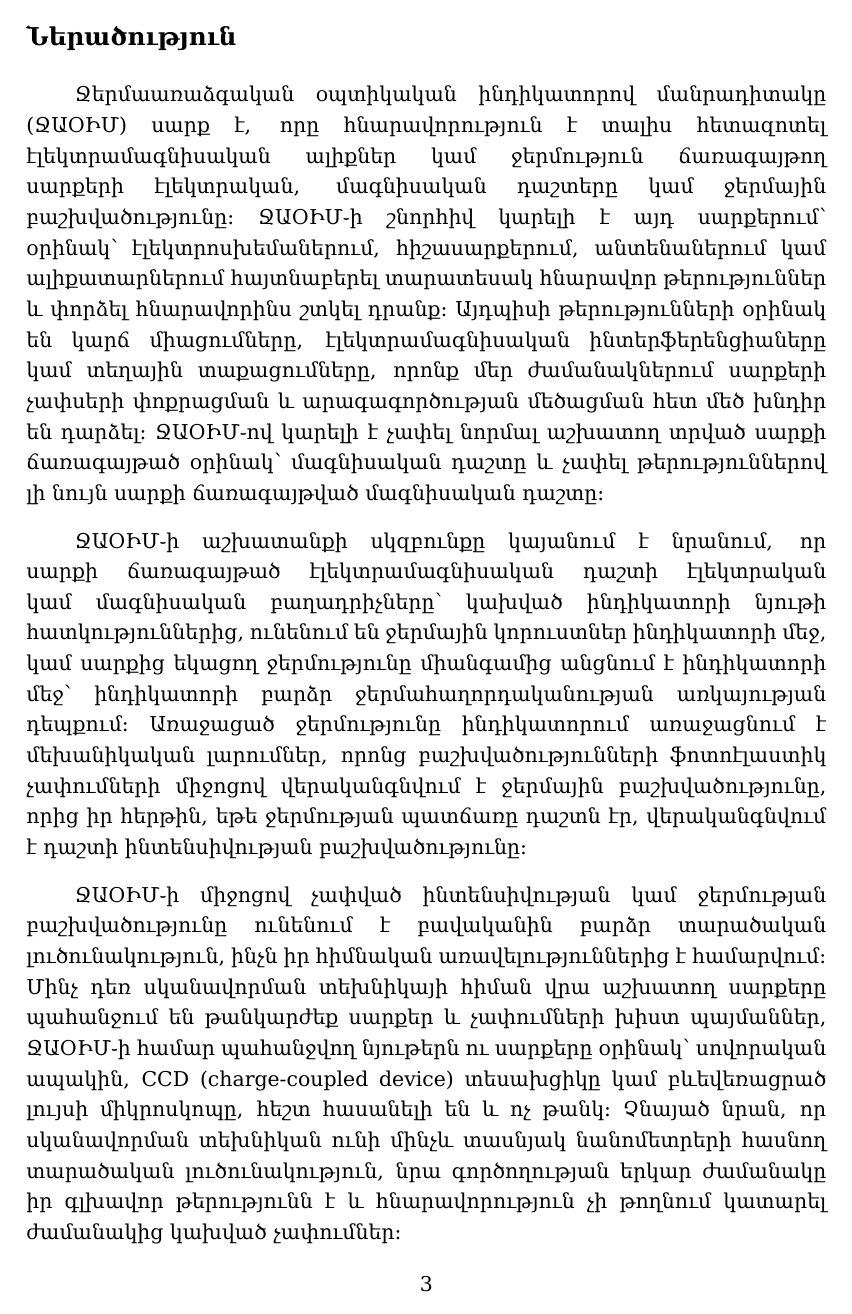
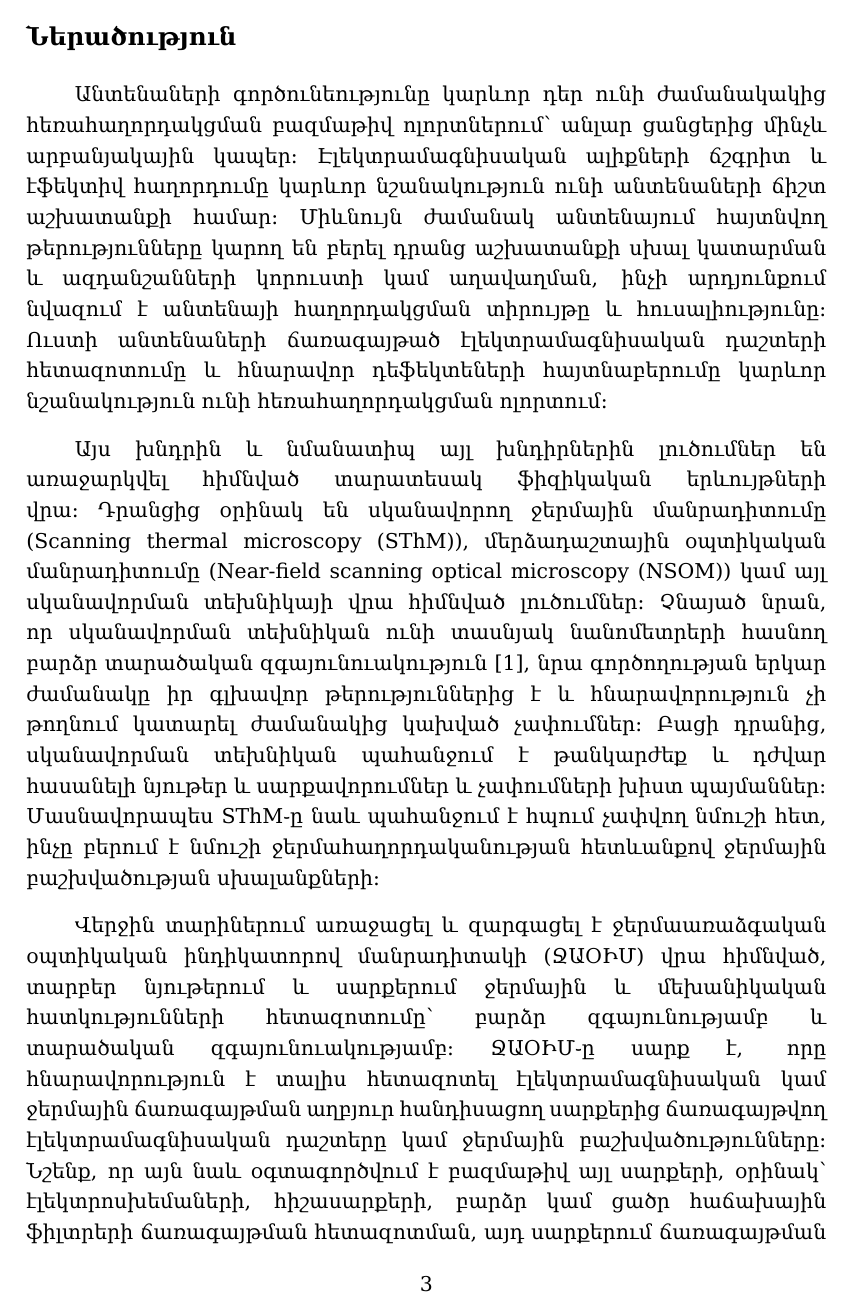
Before and after one commit to david-sim0niants/bachelor-graduate-work, a LaTeX document (main.tex): page 3 of 21 before the commit and page 3 of 20 after it. Compiled offline with XeLaTeX.

Commit message:
better introduction

```diff
--- a/main.tex
+++ b/main.tex
@@ -107,10 +107,9 @@
 \section* {Ներածություն}
 \addcontentsline{toc}{section}{Ներածություն}
 
-Ջերմաառաձգական օպտիկական ինդիկատորով մանրադիտակը
-(ՋԱՕԻՄ) սարք է, որը հնարավորություն է տալիս հետազոտել էլեկտրամագնիսական ալիքներ կամ ջերմություն ճառագայթող սարքերի էլեկտրական, մագնիսական դաշտերը կամ ջերմային բաշխվածությունը։ ՋԱՕԻՄ֊ի շնորհիվ կարելի է այդ սարքերում՝ օրինակ՝ էլեկտրոսխեմաներում, հիշասարքերում, անտենաներում կամ ալիքատարներում հայտնաբերել տարատեսակ հնարավոր թերություններ և փորձել հնարավորինս շտկել դրանք։ Այդպիսի թերությունների օրինակ են կարճ միացումները, էլեկտրամագնիսական ինտերֆերենցիաները կամ տեղային տաքացումները, որոնք մեր ժամանակներում սարքերի չափսերի փոքրացման և արագագործության մեծացման հետ մեծ խնդիր են դարձել։ ՋԱՕԻՄ֊ով կարելի է չափել նորմալ աշխատող տրված սարքի ճառագայթած օրինակ՝ մագնիսական դաշտը և չափել թերություններով լի նույն սարքի ճառագայթված մագնիսական դաշտը։
+Անտենաների գործունեությունը կարևոր դեր ունի ժամանակակից հեռահաղորդակցման բազմաթիվ ոլորտներում՝ անլար ցանցերից մինչև արբանյակային կապեր։ Էլեկտրամագնիսական ալիքների ճշգրիտ և էֆեկտիվ հաղորդումը կարևոր նշանակություն ունի անտենաների ճիշտ աշխատանքի համար։ Միևնույն ժամանակ անտենայում հայտնվող թերությունները կարող են բերել դրանց աշխատանքի սխալ կատարման և ազդանշանների կորուստի կամ աղավաղման, ինչի արդյունքում նվազում է անտենայի հաղորդակցման տիրույթը և հուսալիությունը։ Ուստի անտենաների ճառագայթած էլեկտրամագնիսական դաշտերի հետազոտումը և հնարավոր դեֆեկտեների հայտնաբերումը կարևոր նշանակություն ունի հեռահաղորդակցման ոլորտում։
 
-ՋԱՕԻՄ֊ի աշխատանքի սկզբունքը կայանում է նրանում, որ սարքի ճառագայթած էլեկտրամագնիսական դաշտի էլեկտրական կամ մագնիսական բաղադրիչները՝ կախված ինդիկատորի նյութի հատկություններից, ունենում են ջերմային կորուստներ ինդիկատորի մեջ, կամ սարքից եկացող ջերմությունը միանգամից անցնում է ինդիկատորի մեջ՝ ինդիկատորի բարձր ջերմահաղորդականության առկայության դեպքում։ Առաջացած ջերմությունը ինդիկատորում առաջացնում է մեխանիկական լարումներ, որոնց բաշխվածությունների ֆոտոէլաստիկ չափումների միջոցով վերականգնվում է ջերմային բաշխվածությունը, որից իր հերթին, եթե ջերմության պատճառը դաշտն էր, վերականգնվում է դաշտի ինտենսիվության բաշխվածությունը։
+Այս խնդրին և նմանատիպ այլ խնդիրներին լուծումներ են առաջարկվել հիմնված տարատեսակ ֆիզիկական երևույթների վրա։ Դրանցից օրինակ են սկանավորող ջերմային մանրադիտումը (Scanning thermal microscopy (SThM)), մերձադաշտային օպտիկական մանրադիտումը (Near-field scanning optical microscopy (NSOM)) կամ այլ սկանավորման տեխնիկայի վրա հիմնված լուծումներ։ Չնայած նրան, որ սկանավորման տեխնիկան ունի տասնյակ նանոմետրերի հասնող բարձր տարածական զգայունուակություն \cite{yue2012nanoscalethermal}, նրա գործողության երկար ժամանակը իր գլխավոր թերություններից է և հնարավորություն չի թողնում կատարել ժամանակից կախված չափումներ։ Բացի դրանից, սկանավորման տեխնիկան պահանջում է թանկարժեք և դժվար հասանելի նյութեր և սարքավորումներ և չափումների խիստ պայմաններ։ Մասնավորապես SThM֊ը նաև պահանջում է հպում չափվող նմուշի հետ, ինչը բերում է նմուշի ջերմահաղորդականության հետևանքով ջերմային բաշխվածության սխալանքների։
 
-ՋԱՕԻՄ֊ի միջոցով չափված ինտենսիվության կամ ջերմության բաշխվածությունը ունենում է բավականին բարձր տարածական լուծունակություն, ինչն իր հիմնական առավելություններից է համարվում։ Մինչ դեռ սկանավորման տեխնիկայի հիման վրա աշխատող սարքերը պահանջում են թանկարժեք սարքեր և չափումների խիստ պայմաններ, ՋԱՕԻՄ֊ի համար պահանջվող նյութերն ու սարքերը օրինակ՝ սովորական ապակին, CCD (charge-coupled device) տեսախցիկը կամ բևեվեռացրած լույսի միկրոսկոպը, հեշտ հասանելի են և ոչ թանկ։ Չնայած նրան, որ սկանավորման տեխնիկան ունի մինչև տասնյակ նանոմետրերի հասնող տարածական լուծունակություն, նրա գործողության երկար ժամանակը իր գլխավոր թերությունն է և հնարավորություն չի թողնում կատարել ժամանակից կախված չափումներ։
+Վերջին տարիներում առաջացել և զարգացել է ջերմաառաձգական օպտիկական ինդիկատորով մանրադիտակի (ՋԱՕԻՄ) վրա հիմնված, տարբեր նյութերում և սարքերում ջերմային և մեխանիկական հատկությունների հետազոտումը՝  բարձր զգայունությամբ և տարածական զգայունուակությամբ։ ՋԱՕԻՄ֊ը սարք է, որը հնարավորություն է տալիս հետազոտել էլեկտրամագնիսական կամ ջերմային ճառագայթման աղբյուր հանդիսացող սարքերից ճառագայթվող էլեկտրամագնիսական դաշտերը կամ ջերմային բաշխվածությունները։ Նշենք, որ այն նաև օգտագործվում է բազմաթիվ այլ սարքերի, օրինակ՝ էլեկտրոսխեմաների, հիշասարքերի, բարձր կամ ցածր հաճախային ֆիլտրերի ճառագայթման հետազոտման, այդ սարքերում  ճառագայթման վրա ազդեցություն թողած թերությունների հայտնաբերման համար։
 
```
Also changed, not shown: generated/TEOIM-waveguide-antenna.pdf, main.tex (22 more changed lines).
